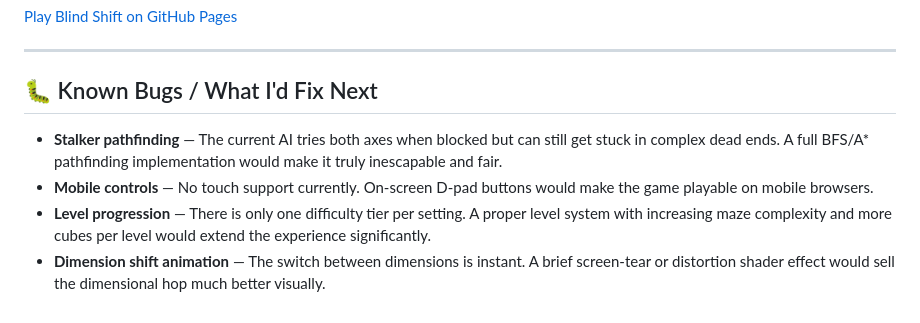
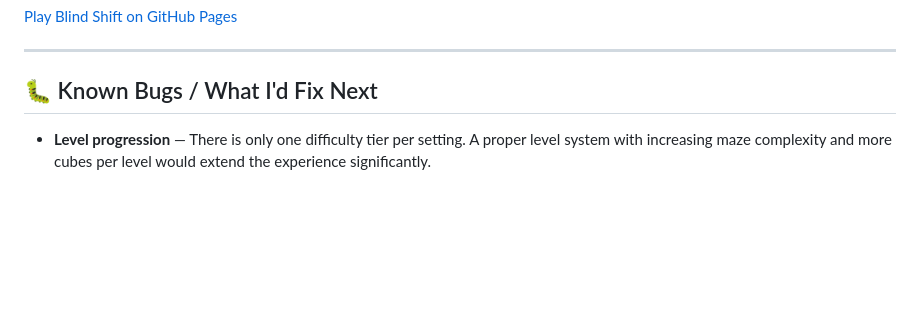
Before and after one commit to IslamSamadov/blind-shift, a Markdown page: README.md, the part around the change. GitHub-like rendering; blank space fills up the shorter version.

Commit message:
feat: update readme

```diff
--- a/README.md
+++ b/README.md
@@ -98,7 +98,4 @@ The game's state is simple and predictable: a 3D array `[layer][row][col]` holds
 
 ## 🐛 Known Bugs / What I'd Fix Next
 
-- **Stalker pathfinding** — The current AI tries both axes when blocked but can still get stuck in complex dead ends. A full BFS/A* pathfinding implementation would make it truly inescapable and fair.
-- **Mobile controls** — No touch support currently. On-screen D-pad buttons would make the game playable on mobile browsers.
 - **Level progression** — There is only one difficulty tier per setting. A proper level system with increasing maze complexity and more cubes per level would extend the experience significantly.
-- **Dimension shift animation** — The switch between dimensions is instant. A brief screen-tear or distortion shader effect would sell the dimensional hop much better visually.
```
